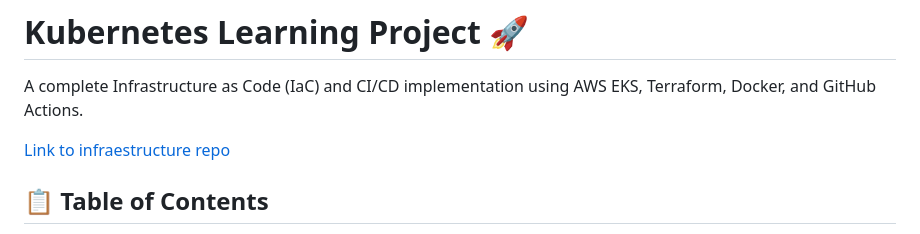
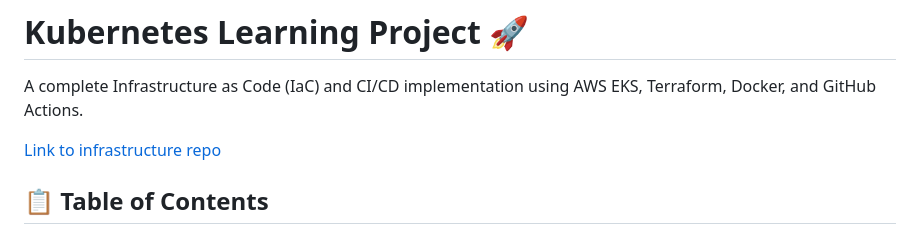
Before and after one commit to jrquinte/guestbook-app, a Markdown page: README.md, the part around the change. GitHub-like rendering.

```diff
--- a/README.md
+++ b/README.md
@@ -2,7 +2,7 @@
 
 A complete Infrastructure as Code (IaC) and CI/CD implementation using AWS EKS, Terraform, Docker, and GitHub Actions.
 
-[Link to infraestructure repo](https://github.com/jrquinte/kubernetes-infrastructure)
+[Link to infrastructure repo](https://github.com/jrquinte/kubernetes-infrastructure)
 
 ## 📋 Table of Contents
 
```
